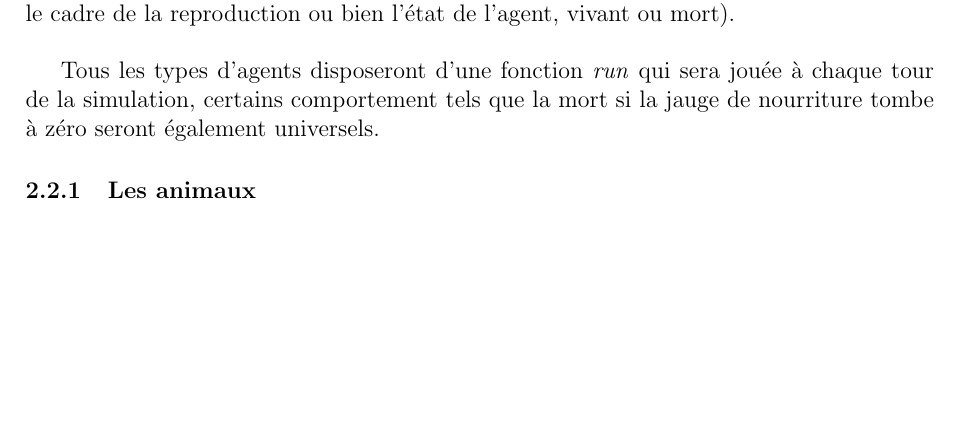
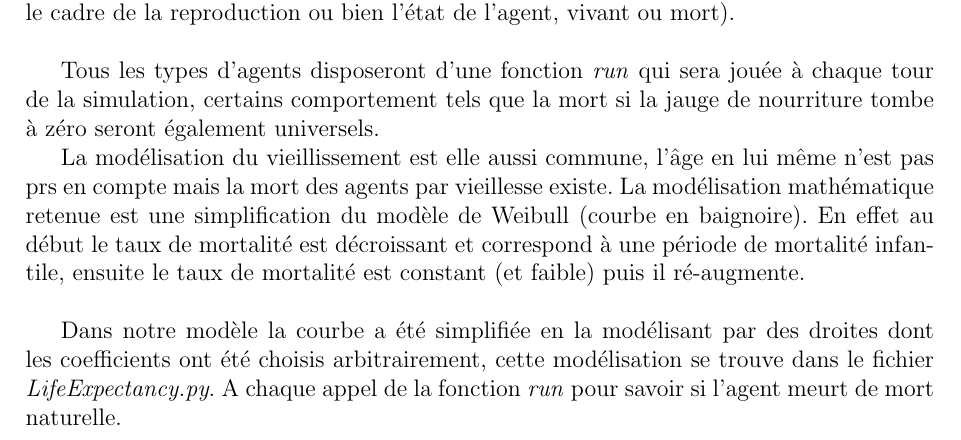
Before and after one commit to tuxerr/IA, a LaTeX document (papers/Rapport.tex): part of page 3 of 4 before the commit and part of page 3 of 5 after it, cut so that both start at the same text, the shorter picture padded with empty space. Compiled offline with pdfLaTeX.

Commit message:
rapport esperance de vie

```diff
--- a/papers/Rapport.tex
+++ b/papers/Rapport.tex
@@ -126,6 +126,20 @@ Tous les types d'agents disposeront d'une fonction \textit{run} qui sera jouée
 à chaque tour de la simulation, certains comportement tels que la mort si la
 jauge de nourriture tombe à zéro seront également universels.
 
+La modélisation du vieillissement est elle aussi commune, l'âge en lui même
+n'est pas prs en compte mais la mort des agents par vieillesse existe. La
+modélisation mathématique retenue est une simplification du modèle de Weibull
+(courbe en baignoire). En effet au début le taux de mortalité est décroissant
+et correspond à une période de mortalité infantile, ensuite le taux de
+mortalité est constant (et faible) puis il ré-augmente.\\
+
+% figure baignoire
+
+Dans notre modèle la courbe a été simplifiée en la modélisant par des droites
+dont les coefficients ont été choisis arbitrairement, cette modélisation se
+trouve dans le fichier \textit{LifeExpectancy.py}. A chaque appel de la
+fonction \textit{run} pour savoir si l'agent meurt de mort naturelle.
+
 		\subsubsection{Les animaux}
 
 Il existe deux types d'agents animaux, les domesticables et les sauvages. Sur
```
Also changed, not shown: papers/Rapport.tex (2 more changed lines).
